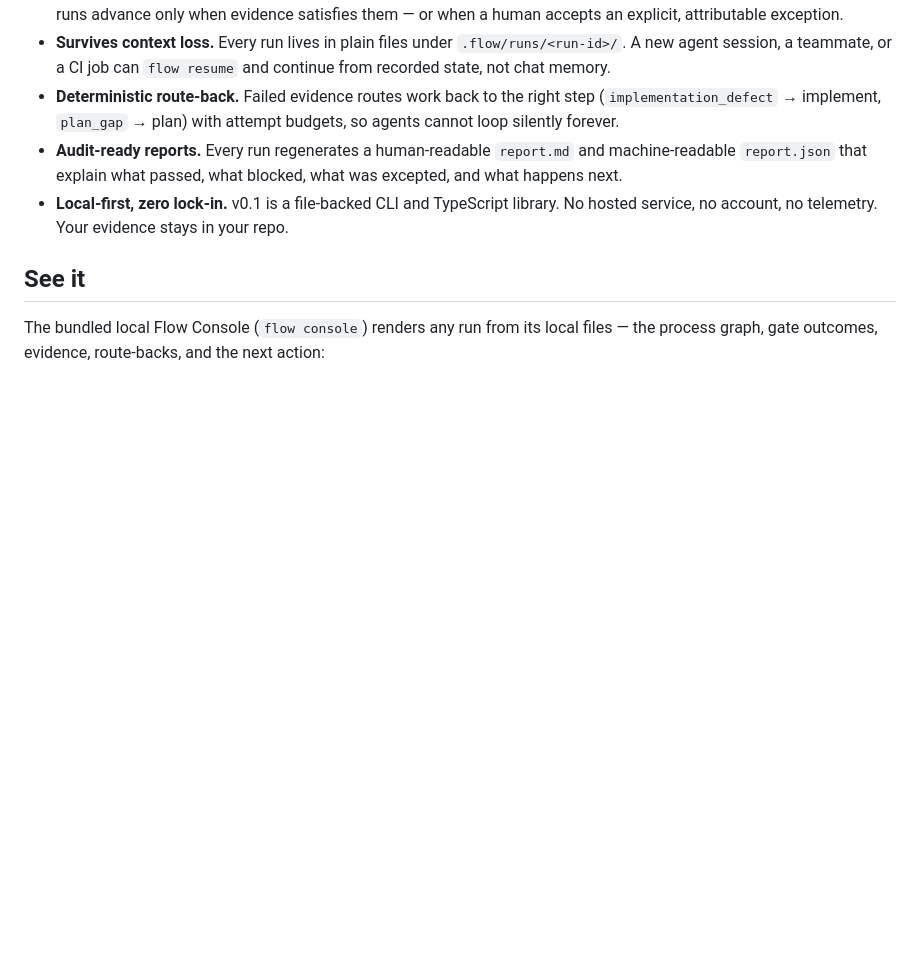
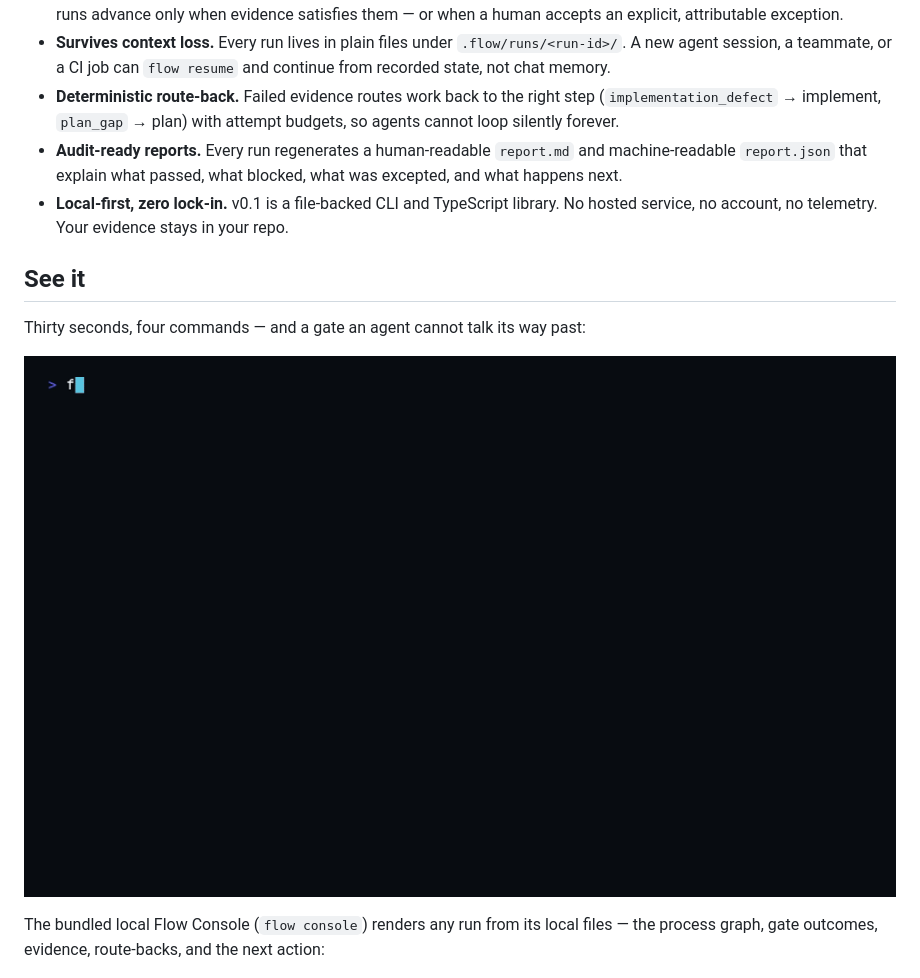
Before and after one commit to kontourai/flow, a Markdown page: README.md, the part around the change. Drawn GitHub-style; pictures changed too: docs/assets/flow-demo.gif (added); blank space fills up the shorter version.

```diff
--- a/README.md
+++ b/README.md
@@ -41,6 +41,10 @@ report: .flow/runs/dev-1847/report.md
 - **Local-first, zero lock-in.** v0.1 is a file-backed CLI and TypeScript library. No hosted service, no account, no telemetry. Your evidence stays in your repo.
 
 ## See it
+
+Thirty seconds, four commands — and a gate an agent cannot talk its way past:
+
+![Terminal recording: flow init --demo, flow status, flow evaluate --exit-code blocking, and flow resume](docs/assets/flow-demo.gif)
 
 The bundled local Flow Console (`flow console`) renders any run from its local files — the process graph, gate outcomes, evidence, route-backs, and the next action:
 
```
Also changed, not shown: 1 other file.
